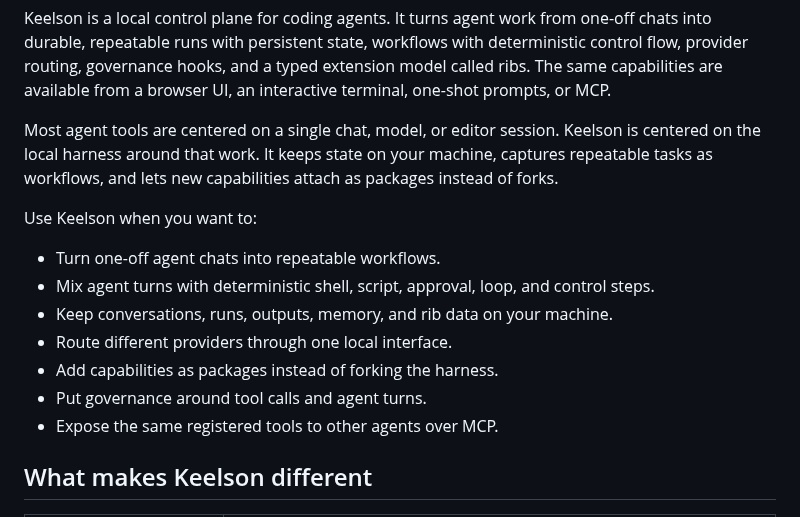
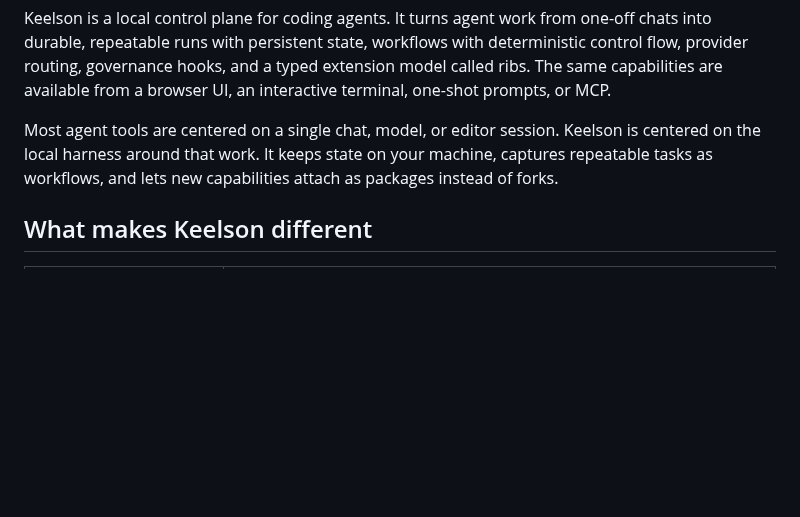
Before and after one commit to danielscholl/keelson, a Markdown page: README.md, the part around the change. GitHub-like rendering; blank space fills up the shorter version.

Commit message:
docs: drop redundant Use Keelson bullet list
Co-Authored-By: Claude Opus 4.8 <noreply@anthropic.com>
Claude-Session: https://claude.ai/code/session_01C6kPJ1PYNgk4zyuyeyzr4L

```diff
--- a/README.md
+++ b/README.md
@@ -9,16 +9,6 @@
 Keelson is a local control plane for coding agents. It turns agent work from one-off chats into durable, repeatable runs with persistent state, workflows with deterministic control flow, provider routing, governance hooks, and a typed extension model called ribs. The same capabilities are available from a browser UI, an interactive terminal, one-shot prompts, or MCP.
 
 Most agent tools are centered on a single chat, model, or editor session. Keelson is centered on the local harness around that work. It keeps state on your machine, captures repeatable tasks as workflows, and lets new capabilities attach as packages instead of forks.
-
-Use Keelson when you want to:
-
-- Turn one-off agent chats into repeatable workflows.
-- Mix agent turns with deterministic shell, script, approval, loop, and control steps.
-- Keep conversations, runs, outputs, memory, and rib data on your machine.
-- Route different providers through one local interface.
-- Add capabilities as packages instead of forking the harness.
-- Put governance around tool calls and agent turns.
-- Expose the same registered tools to other agents over MCP.
 
 ## What makes Keelson different
 
```
